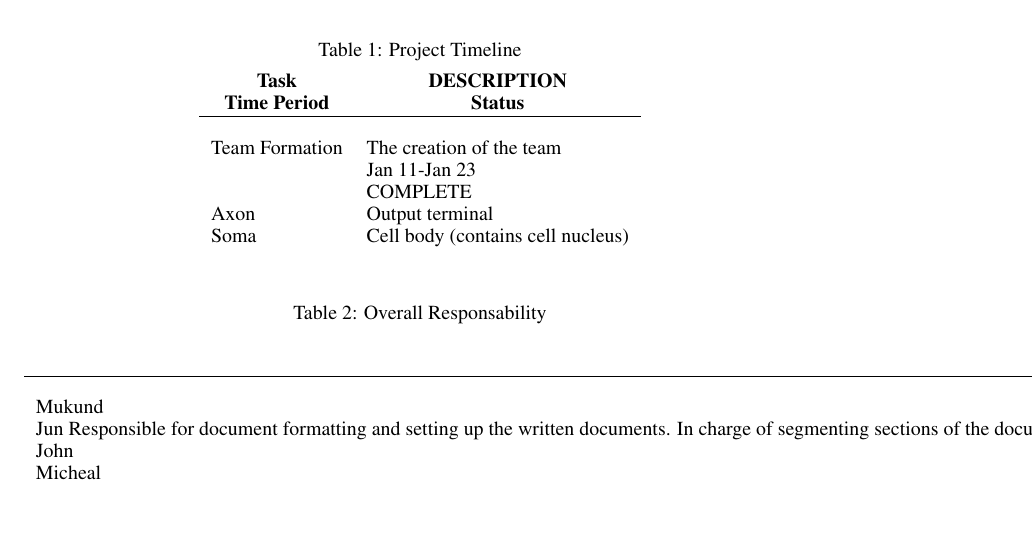
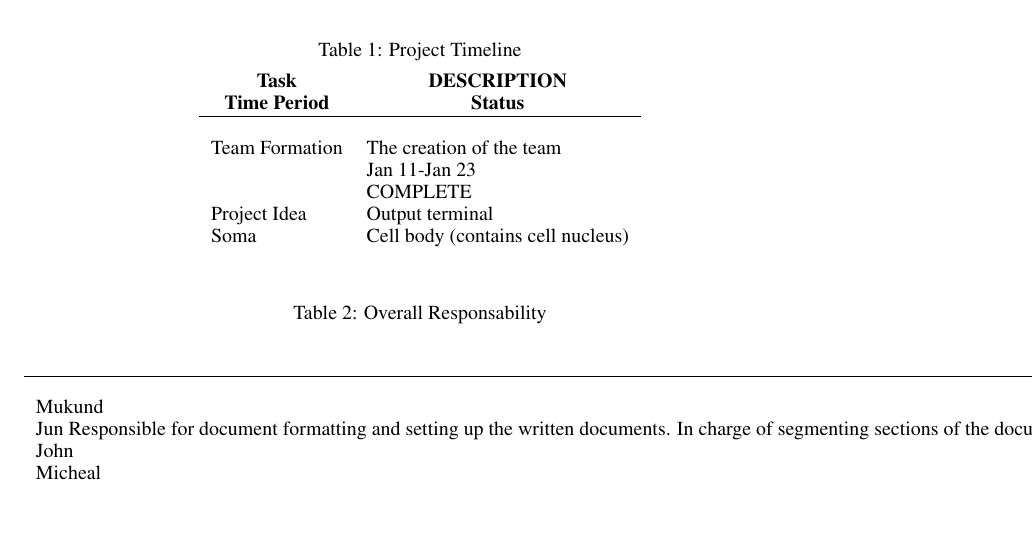
Before and after one commit to johnangelou2/Pokemon_Image_Recognition, a LaTeX paper (LaTeX Documents/Proposal/APS360_Project.tex): part of page 5 of 11, cut so that both start at the same text. Compiled offline with pdfLaTeX.

Commit message:
Project Plan Updates

```diff
--- a/LaTeX Documents/Proposal/APS360_Project.tex
+++ b/LaTeX Documents/Proposal/APS360_Project.tex
@@ -132,7 +132,7 @@ A general timeline of milestones for the team is as follows. Note that while the
 \multicolumn{1}{c}{\bf Task}  &\multicolumn{1}{c}{\bf DESCRIPTION}  &\multicolumn{1}{c}{\bf Time Period}  &\multicolumn{1}{c}{\bf Status}
 \\ \hline \\
 Team Formation         &The creation of the team \\         &Jan 11-Jan 23 \\           &COMPLETE \\
-Axon             &Output terminal \\
+Project Idea              &Output terminal \\
 Soma             &Cell body (contains cell nucleus) \\
 \end{tabular}
 \end{center}
```
Also changed, not shown: LaTeX Documents/Proposal/APS360_Project.tex (9 more changed lines).
